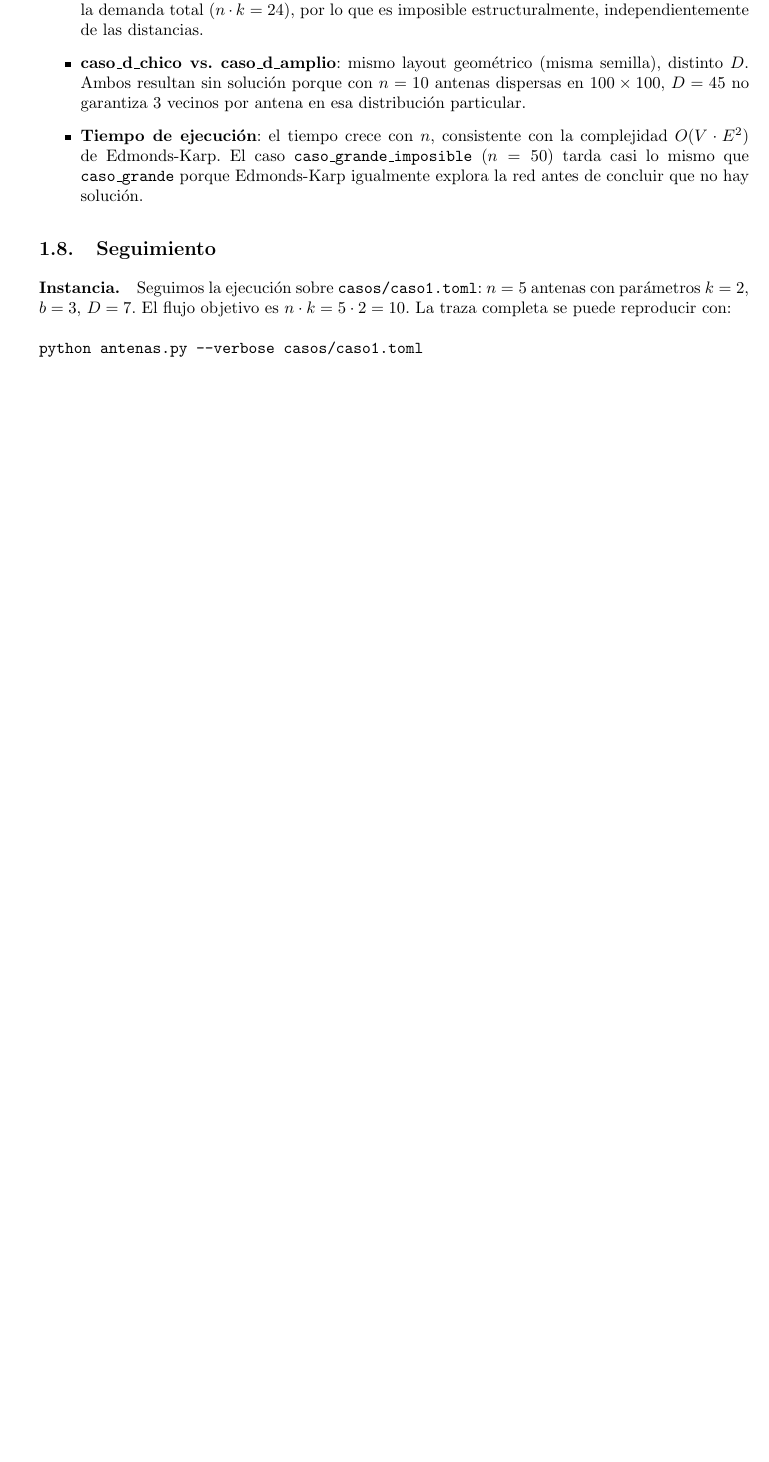
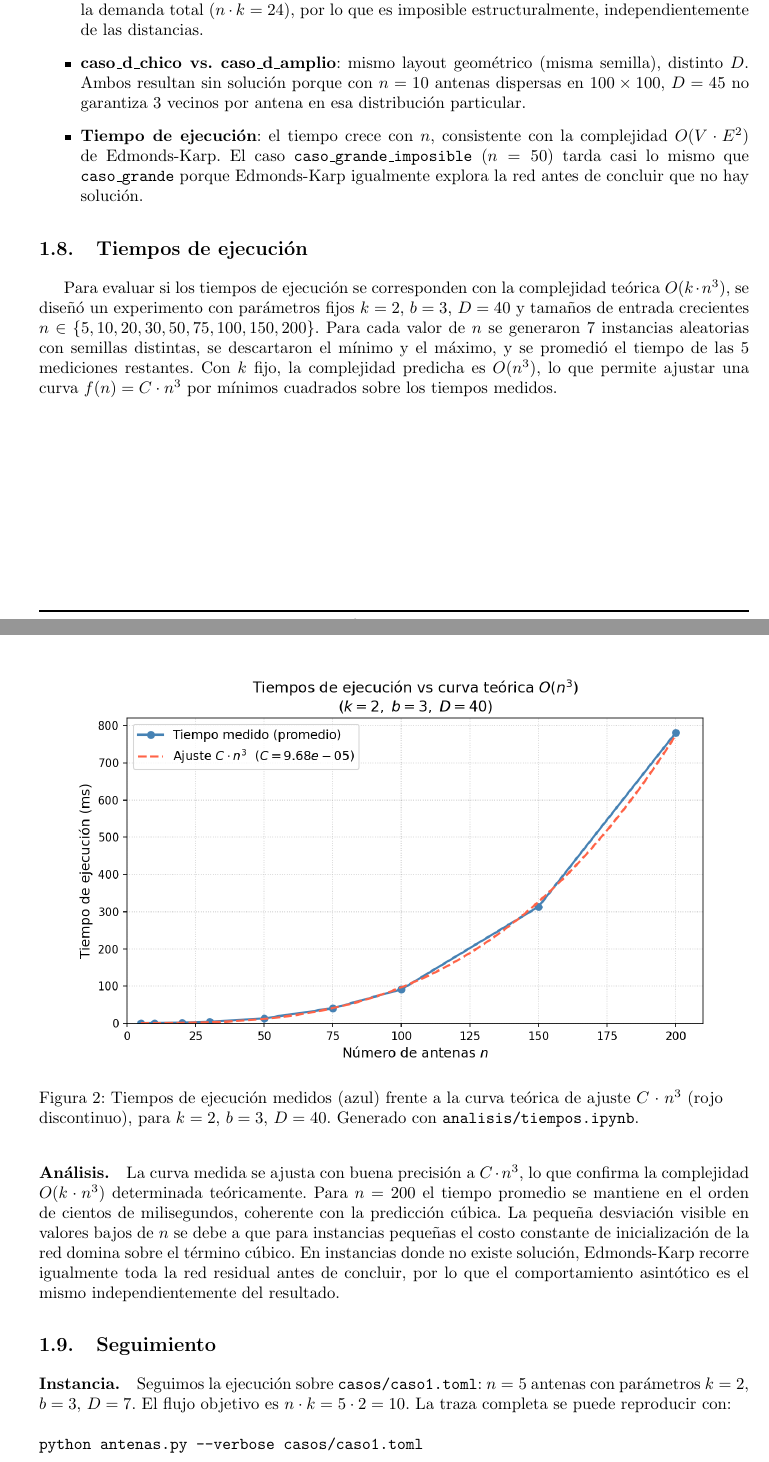
Before and after one commit to JuanFranciscoFI/tda_echeverria_tp2, a LaTeX document (informe/main.tex, which reads informe/tex/flujo/solucion.tex): part of page 7 of 10 before the commit and two parts of pages 7 and 8 of 10 after it, the two joined at a grey line, cut so that both start at the same text, the shorter picture padded with empty space. Compiled offline with pdfLaTeX.

Commit message:
grafico de tiempos

```diff
--- a/informe/tex/flujo/solucion.tex
+++ b/informe/tex/flujo/solucion.tex
@@ -235,6 +235,20 @@ Se ejecutaron 10 casos de prueba sobre el algoritmo implementado. Los casos fuer
     \item \textbf{Tiempo de ejecución}: el tiempo crece con $n$, consistente con la complejidad $O(V \cdot E^2)$ de Edmonds-Karp. El caso \texttt{caso\_grande\_imposible} ($n=50$) tarda casi lo mismo que \texttt{caso\_grande} porque Edmonds-Karp igualmente explora la red antes de concluir que no hay solución.
 \end{itemize}
 
+\subsection{Tiempos de ejecución}
+
+Para evaluar si los tiempos de ejecución se corresponden con la complejidad teórica $O(k \cdot n^3)$, se diseñó un experimento con parámetros fijos $k=2$, $b=3$, $D=40$ y tamaños de entrada crecientes $n \in \{5, 10, 20, 30, 50, 75, 100, 150, 200\}$. Para cada valor de $n$ se generaron 7 instancias aleatorias con semillas distintas, se descartaron el mínimo y el máximo, y se promedió el tiempo de las 5 mediciones restantes. Con $k$ fijo, la complejidad predicha es $O(n^3)$, lo que permite ajustar una curva $f(n) = C \cdot n^3$ por mínimos cuadrados sobre los tiempos medidos.
+
+\begin{figure}[H]
+\centering
+\includegraphics[width=0.9\textwidth]{img/grafico_tiempos.png}
+\caption{Tiempos de ejecución medidos (azul) frente a la curva teórica de ajuste $C \cdot n^3$ (rojo discontinuo), para $k=2$, $b=3$, $D=40$. Generado con \texttt{analisis/tiempos.ipynb}.}
+\label{fig:tiempos}
+\end{figure}
+
+\paragraph{Análisis.}
+La curva medida se ajusta con buena precisión a $C \cdot n^3$, lo que confirma la complejidad $O(k \cdot n^3)$ determinada teóricamente. Para $n=200$ el tiempo promedio se mantiene en el orden de cientos de milisegundos, coherente con la predicción cúbica. La pequeña desviación visible en valores bajos de $n$ se debe a que para instancias pequeñas el costo constante de inicialización de la red domina sobre el término cúbico. En instancias donde no existe solución, Edmonds-Karp recorre igualmente toda la red residual antes de concluir, por lo que el comportamiento asintótico es el mismo independientemente del resultado.
+
 \subsection{Seguimiento}
 
 \paragraph{Instancia.}
```
Also changed, not shown: informe/img/grafico_tiempos.png (added), informe/main.pdf, 1 other file.
